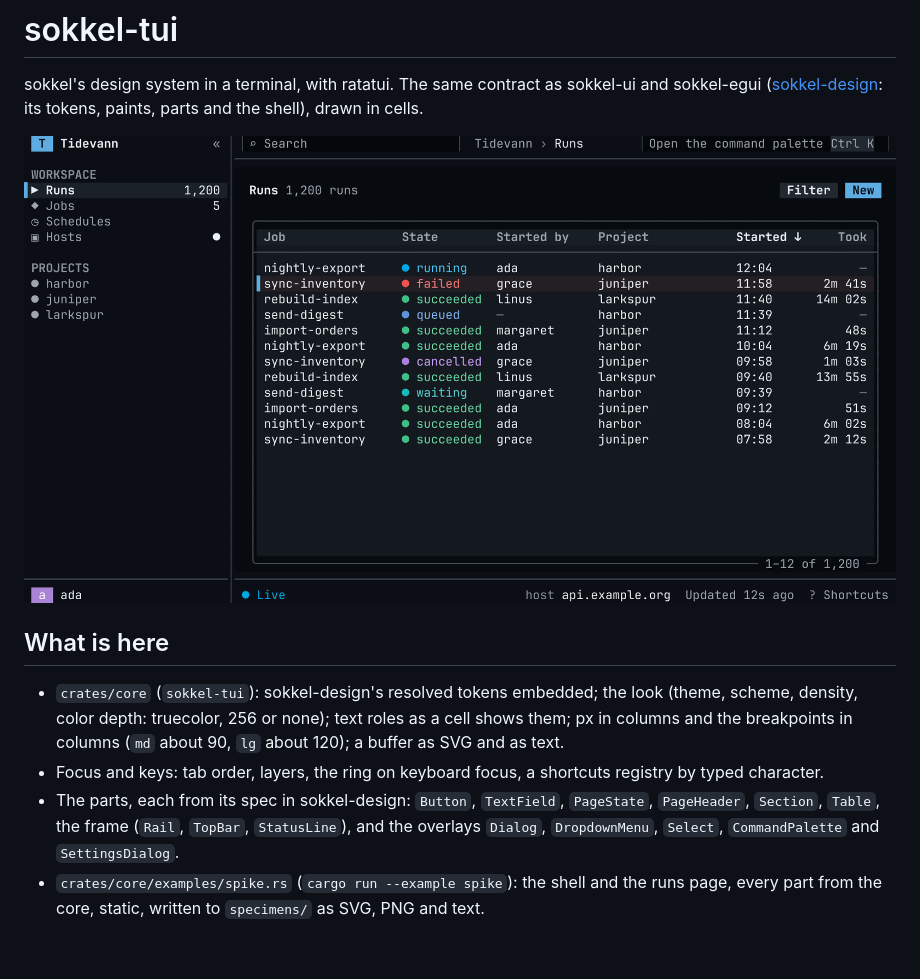
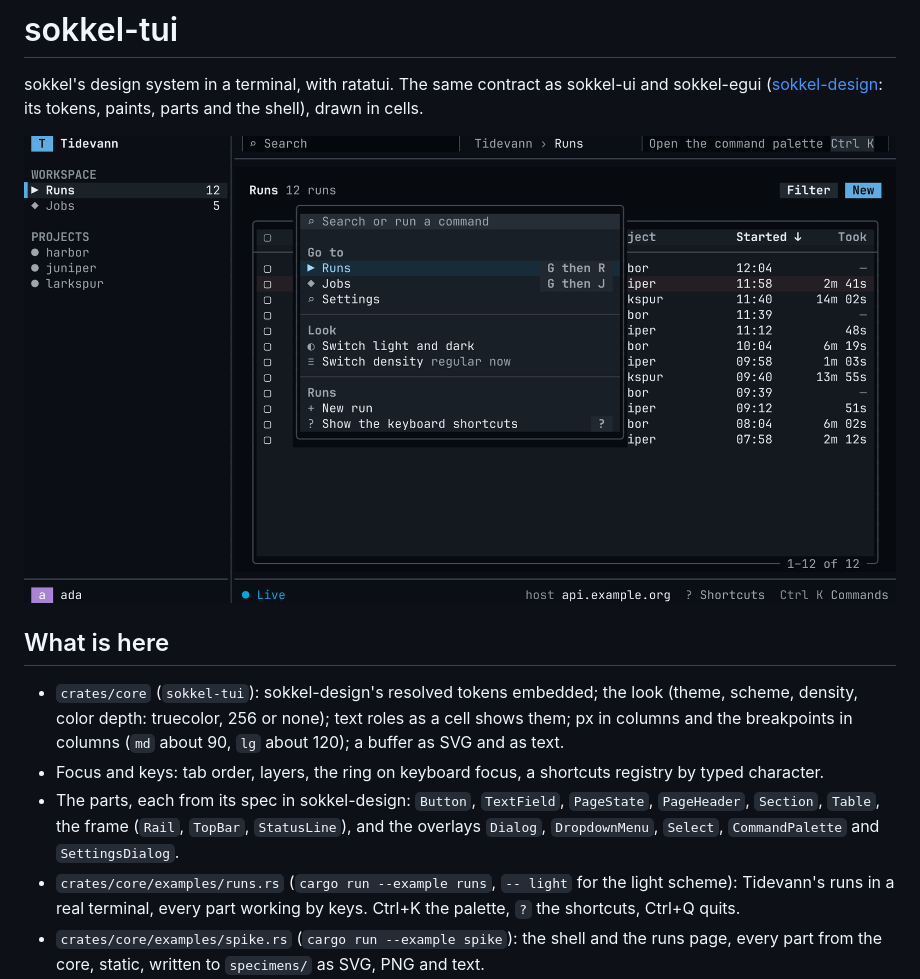
Before and after one commit to winterop-com/sokkel-tui, a Markdown page: README.md, the part around the change. Drawn GitHub-style; pictures changed too: docs/assets/runs-dark-120-palette.png (added); blank space fills up the shorter version.

```diff
--- a/README.md
+++ b/README.md
@@ -4,7 +4,7 @@ sokkel's design system in a terminal, with ratatui. The same contract as sokkel-
 sokkel-egui ([sokkel-design](https://winterop-com.github.io/sokkel-design/): its tokens, paints,
 parts and the shell), drawn in cells.
 
-![The shell and the table in tidevann dark at 120 columns](docs/assets/tidevann-dark-120.png)
+![Tidevann's runs with the command palette open, in tidevann dark at 120 columns](docs/assets/runs-dark-120-palette.png)
 
 ## What is here
 
@@ -16,6 +16,9 @@ parts and the shell), drawn in cells.
 - The parts, each from its spec in sokkel-design: `Button`, `TextField`, `PageState`, `PageHeader`,
   `Section`, `Table`, the frame (`Rail`, `TopBar`, `StatusLine`), and the overlays `Dialog`,
   `DropdownMenu`, `Select`, `CommandPalette` and `SettingsDialog`.
+- `crates/core/examples/runs.rs` (`cargo run --example runs`, `-- light` for the light scheme):
+  Tidevann's runs in a real terminal, every part working by keys. Ctrl+K the palette, `?` the
+  shortcuts, Ctrl+Q quits.
 - `crates/core/examples/spike.rs` (`cargo run --example spike`): the shell and the runs page, every part from the core, static, written to
   `specimens/` as SVG, PNG and text.
 - `crates/core/examples/parts/` (`cargo run --example parts`): the parts sheets, every part in its variants and states.
```
Also changed, not shown: CLAUDE.md (+3 -0 lines), docs/plan.md (+7 -1 lines), 2 other files.
